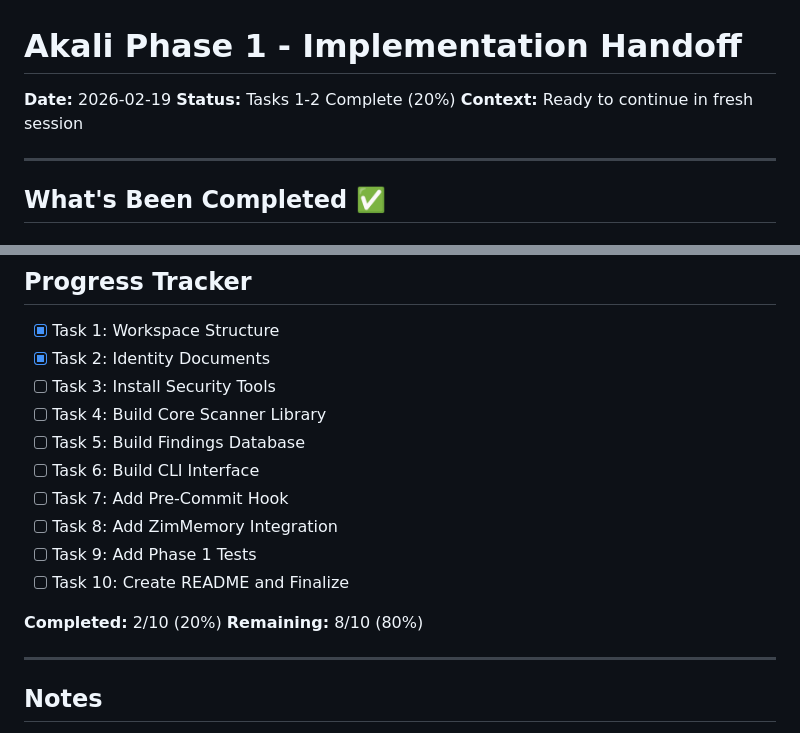
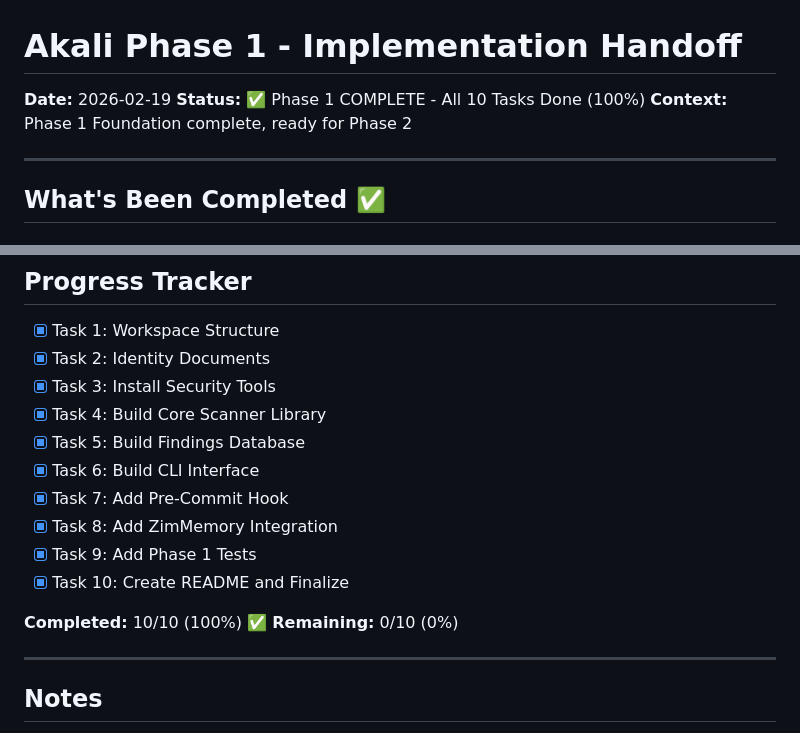
Before and after one commit to cvsper/Akali, a Markdown page: HANDOFF.md, 2 parts joined by grey strips. Rendered like a GitHub page.

Commit message:
docs: update HANDOFF to reflect Phase 1 completion
All 10 tasks complete. Phase 1 Foundation ready.

Co-Authored-By: Claude Sonnet 4.5 <noreply@anthropic.com>

```diff
--- a/HANDOFF.md
+++ b/HANDOFF.md
@@ -1,8 +1,8 @@
 # Akali Phase 1 - Implementation Handoff
 
 **Date:** 2026-02-19
-**Status:** Tasks 1-2 Complete (20%)
-**Context:** Ready to continue in fresh session
+**Status:** ✅ Phase 1 COMPLETE - All 10 Tasks Done (100%)
+**Context:** Phase 1 Foundation complete, ready for Phase 2
 
 ---
 
@@ -149,17 +149,17 @@ Then say:
 
 - [x] Task 1: Workspace Structure
 - [x] Task 2: Identity Documents
-- [ ] Task 3: Install Security Tools
-- [ ] Task 4: Build Core Scanner Library
-- [ ] Task 5: Build Findings Database
-- [ ] Task 6: Build CLI Interface
-- [ ] Task 7: Add Pre-Commit Hook
-- [ ] Task 8: Add ZimMemory Integration
-- [ ] Task 9: Add Phase 1 Tests
-- [ ] Task 10: Create README and Finalize
+- [x] Task 3: Install Security Tools
+- [x] Task 4: Build Core Scanner Library
+- [x] Task 5: Build Findings Database
+- [x] Task 6: Build CLI Interface
+- [x] Task 7: Add Pre-Commit Hook
+- [x] Task 8: Add ZimMemory Integration
+- [x] Task 9: Add Phase 1 Tests
+- [x] Task 10: Create README and Finalize
 
-**Completed:** 2/10 (20%)
-**Remaining:** 8/10 (80%)
+**Completed:** 10/10 (100%) ✅
+**Remaining:** 0/10 (0%)
 
 ---
 
```
